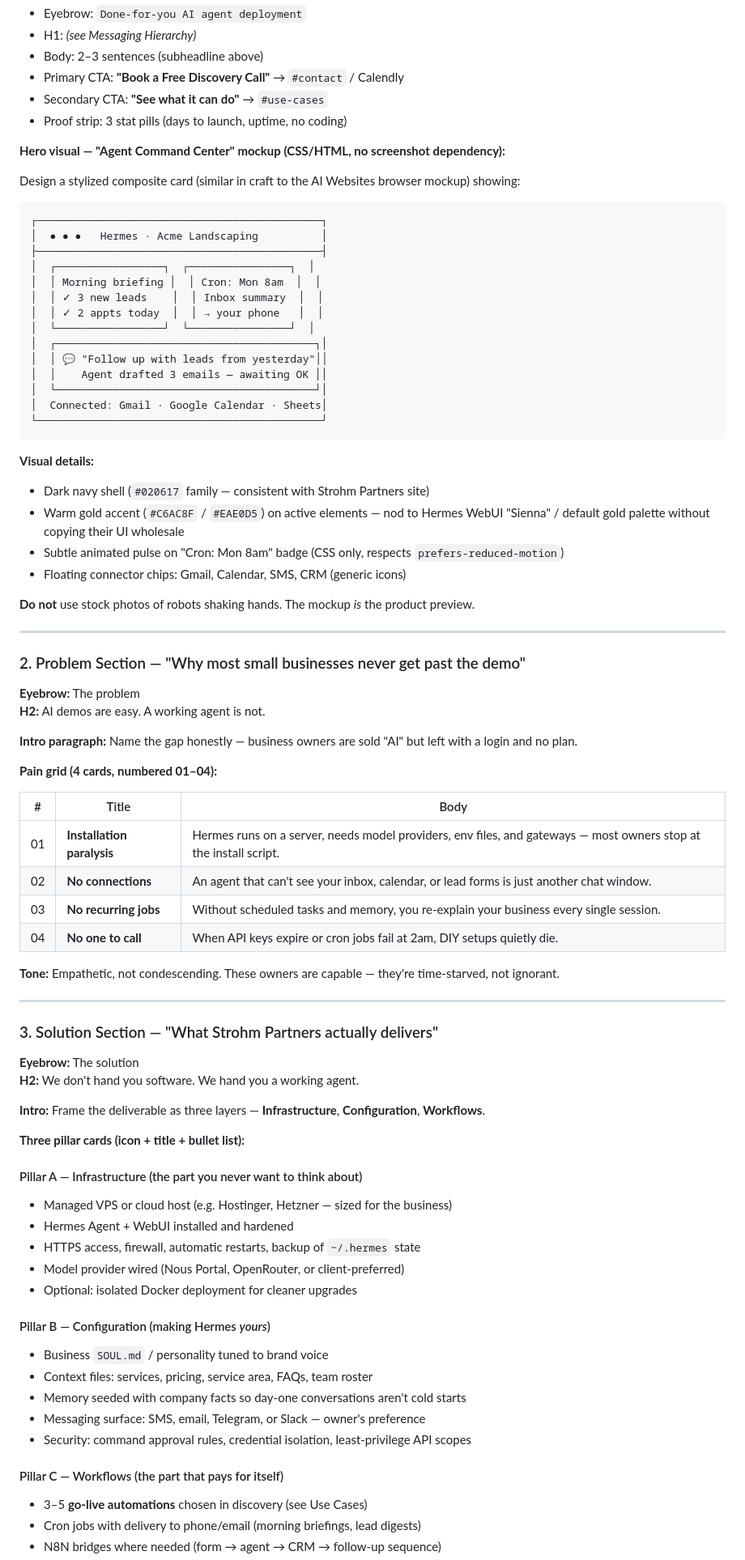
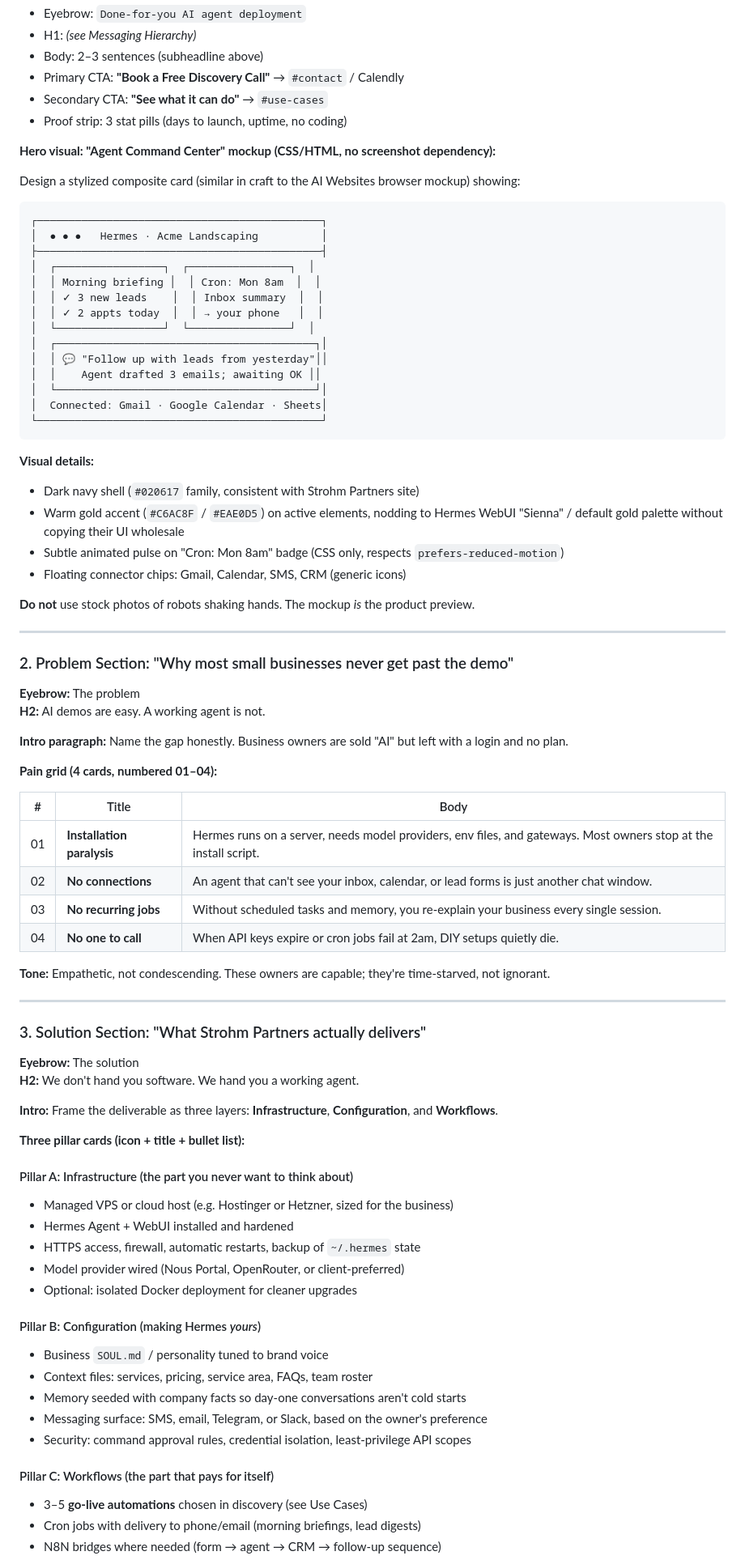
Before and after one commit to josh-strohm/hermes-landing-page, a Markdown page: PLAN.md, the part around one of its changes. Shown at 81% size. Drawn GitHub-style.

````diff
--- a/PLAN.md
+++ b/PLAN.md
@@ -103,7 +103,7 @@ Hermes Agent (by [Nous Research](https://nousresearch.com)) is powerful open-sou
 - Secondary CTA: **"See what it can do"** → `#use-cases`
 - Proof strip: 3 stat pills (days to launch, uptime, no coding)
 
-**Hero visual — "Agent Command Center" mockup (CSS/HTML, no screenshot dependency):**
+**Hero visual: "Agent Command Center" mockup (CSS/HTML, no screenshot dependency):**
 
 Design a stylized composite card (similar in craft to the AI Websites browser mockup) showing:
 
@@ -118,15 +118,15 @@ Design a stylized composite card (similar in craft to the AI Websites browser mo
 │  └─────────────────┘  └────────────────┘  │
 │  ┌─────────────────────────────────────────┐│
 │  │ 💬 "Follow up with leads from yesterday"││
-│  │    Agent drafted 3 emails — awaiting OK ││
+│  │    Agent drafted 3 emails; awaiting OK ││
 │  └─────────────────────────────────────────┘│
 │  Connected: Gmail · Google Calendar · Sheets│
 └─────────────────────────────────────────────┘
 ```
 
 **Visual details:**
-- Dark navy shell (`#020617` family — consistent with Strohm Partners site)
-- Warm gold accent (`#C6AC8F` / `#EAE0D5`) on active elements — nod to Hermes WebUI "Sienna" / default gold palette without copying their UI wholesale
+- Dark navy shell (`#020617` family, consistent with Strohm Partners site)
+- Warm gold accent (`#C6AC8F` / `#EAE0D5`) on active elements, nodding to Hermes WebUI "Sienna" / default gold palette without copying their UI wholesale
 - Subtle animated pulse on "Cron: Mon 8am" badge (CSS only, respects `prefers-reduced-motion`)
 - Floating connector chips: Gmail, Calendar, SMS, CRM (generic icons)
 
@@ -134,50 +134,50 @@ Design a stylized composite card (similar in craft to the AI Websites browser mo
 
 ---
 
-### 2. Problem Section — "Why most small businesses never get past the demo"
+### 2. Problem Section: "Why most small businesses never get past the demo"
 
 **Eyebrow:** The problem
 **H2:** AI demos are easy. A working agent is not.
 
-**Intro paragraph:** Name the gap honestly — business owners are sold "AI" but left with a login and no plan.
+**Intro paragraph:** Name the gap honestly. Business owners are sold "AI" but left with a login and no plan.
 
 **Pain grid (4 cards, numbered 01–04):**
 
 | # | Title | Body |
 |---|-------|------|
-| 01 | **Installation paralysis** | Hermes runs on a server, needs model providers, env files, and gateways — most owners stop at the install script. |
+| 01 | **Installation paralysis** | Hermes runs on a server, needs model providers, env files, and gateways. Most owners stop at the install script. |
 | 02 | **No connections** | An agent that can't see your inbox, calendar, or lead forms is just another chat window. |
 | 03 | **No recurring jobs** | Without scheduled tasks and memory, you re-explain your business every single session. |
 | 04 | **No one to call** | When API keys expire or cron jobs fail at 2am, DIY setups quietly die. |
 
-**Tone:** Empathetic, not condescending. These owners are capable — they're time-starved, not ignorant.
+**Tone:** Empathetic, not condescending. These owners are capable; they're time-starved, not ignorant.
 
 ---
 
-### 3. Solution Section — "What Strohm Partners actually delivers"
+### 3. Solution Section: "What Strohm Partners actually delivers"
 
 **Eyebrow:** The solution
 **H2:** We don't hand you software. We hand you a working agent.
 
-**Intro:** Frame the deliverable as three layers — **Infrastructure**, **Configuration**, **Workflows**.
+**Intro:** Frame the deliverable as three layers: **Infrastructure**, **Configuration**, and **Workflows**.
 
 **Three pillar cards (icon + title + bullet list):**
 
-#### Pillar A — Infrastructure (the part you never want to think about)
-- Managed VPS or cloud host (e.g. Hostinger, Hetzner — sized for the business)
+#### Pillar A: Infrastructure (the part you never want to think about)
+- Managed VPS or cloud host (e.g. Hostinger or Hetzner, sized for the business)
 - Hermes Agent + WebUI installed and hardened
 - HTTPS access, firewall, automatic restarts, backup of `~/.hermes` state
 - Model provider wired (Nous Portal, OpenRouter, or client-preferred)
 - Optional: isolated Docker deployment for cleaner upgrades
 
-#### Pillar B — Configuration (making Hermes *yours*)
+#### Pillar B: Configuration (making Hermes *yours*)
 - Business `SOUL.md` / personality tuned to brand voice
 - Context files: services, pricing, service area, FAQs, team roster
 - Memory seeded with company facts so day-one conversations aren't cold starts
-- Messaging surface: SMS, email, Telegram, or Slack — owner's preference
+- Messaging surface: SMS, email, Telegram, or Slack, based on the owner's preference
 - Security: command approval rules, credential isolation, least-privilege API scopes
 
-#### Pillar C — Workflows (the part that pays for itself)
+#### Pillar C: Workflows (the part that pays for itself)
 - 3–5 **go-live automations** chosen in discovery (see Use Cases)
 - Cron jobs with delivery to phone/email (morning briefings, lead digests)
 - N8N bridges where needed (form → agent → CRM → follow-up sequence)
````
Also changed, not shown: other parts of PLAN.md (+61 -61 lines).
